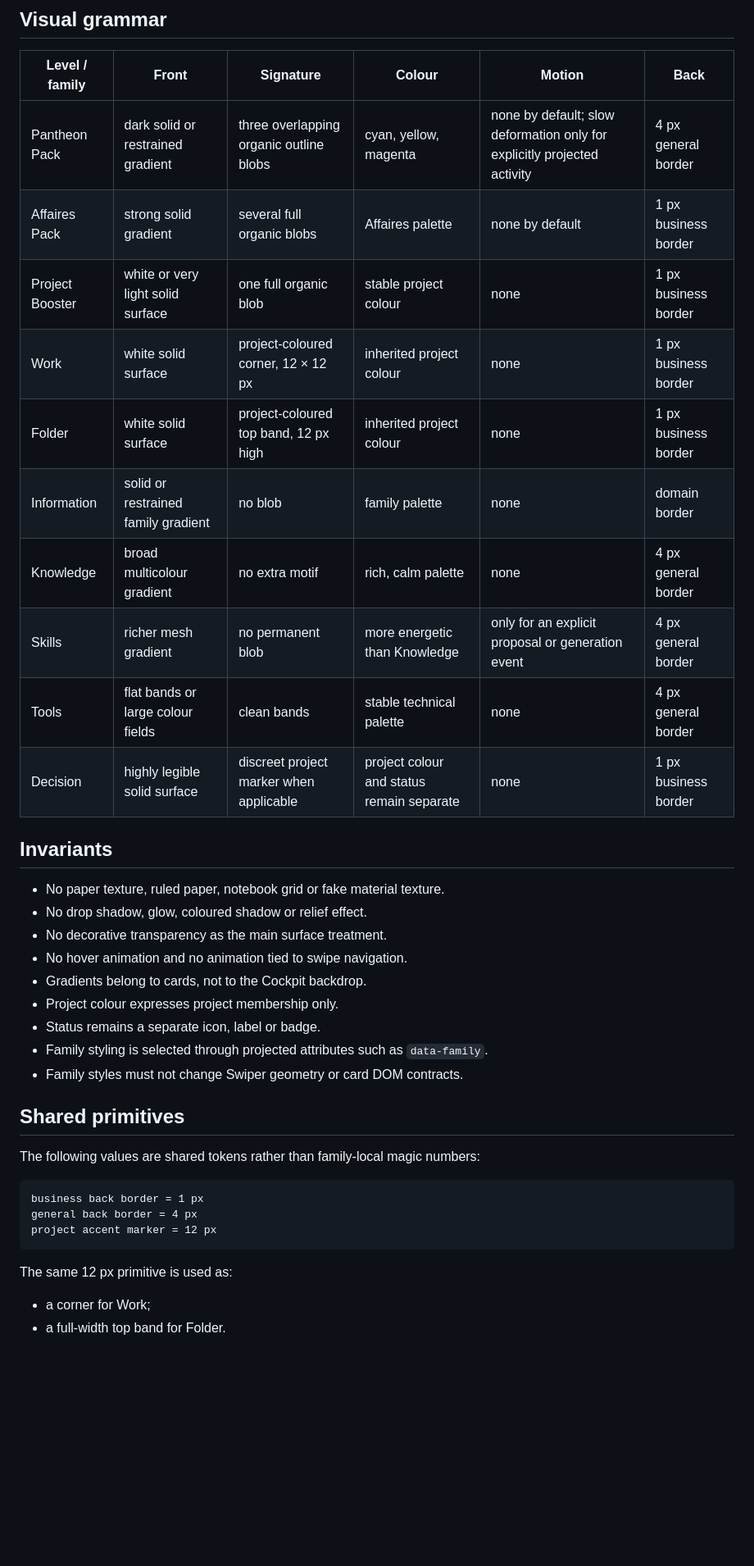
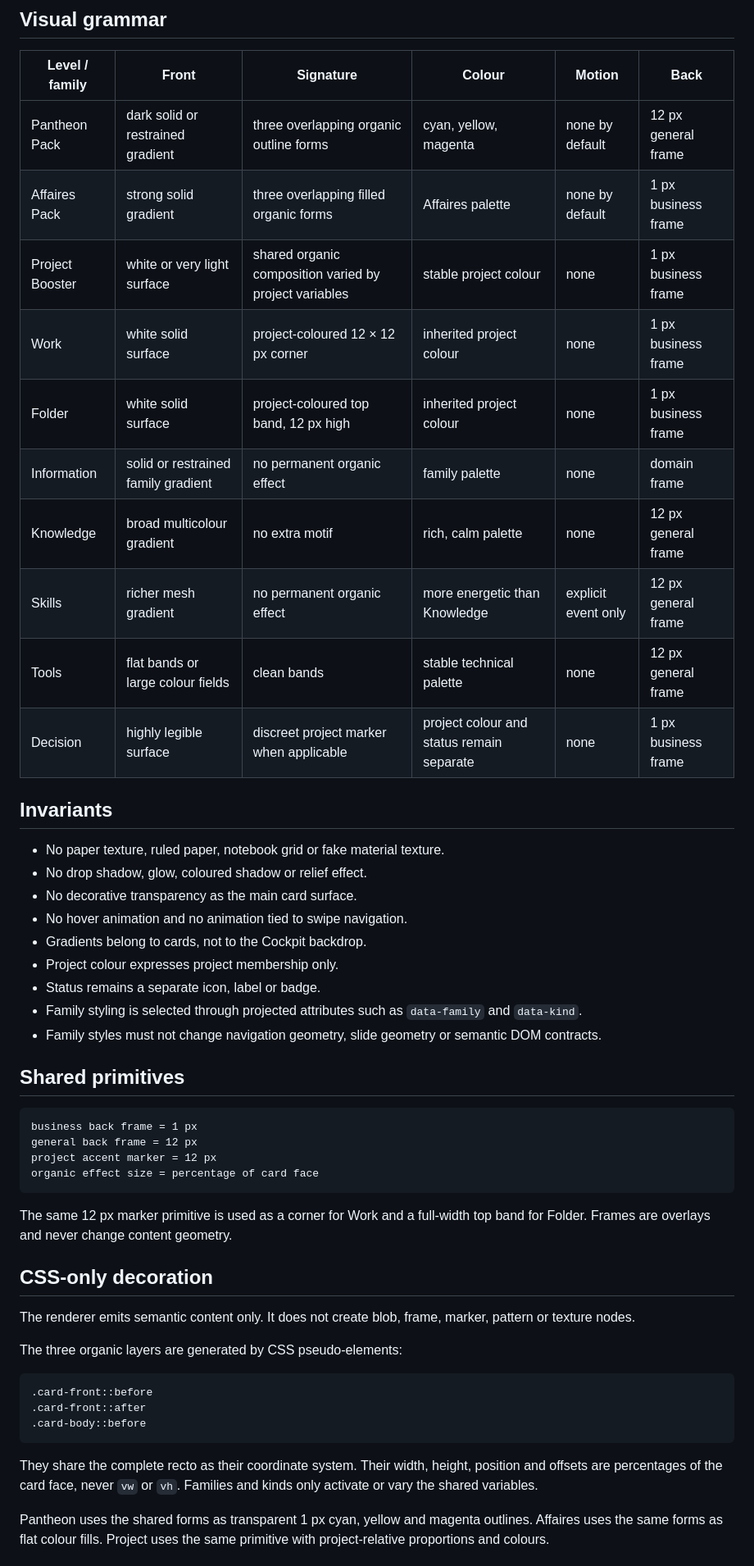
Before and after one commit to ifanjuang/pantheon-mvp, a Markdown page: docs/cockpit/CARD_VISUAL_LANGUAGE.md, the part around one of its changes. Shown at 82% size. Rendered like a GitHub page; blank space fills up the shorter version.

Commit message:
docs(cockpit): align visual contract with canonical CSS architecture

````diff
--- a/docs/cockpit/CARD_VISUAL_LANGUAGE.md
+++ b/docs/cockpit/CARD_VISUAL_LANGUAGE.md
@@ -17,41 +17,59 @@ animation != runtime activity unless explicitly projected
 
 | Level / family | Front | Signature | Colour | Motion | Back |
 |---|---|---|---|---|---|
-| Pantheon Pack | dark solid or restrained gradient | three overlapping organic outline blobs | cyan, yellow, magenta | none by default; slow deformation only for explicitly projected activity | 4 px general border |
-| Affaires Pack | strong solid gradient | several full organic blobs | Affaires palette | none by default | 1 px business border |
-| Project Booster | white or very light solid surface | one full organic blob | stable project colour | none | 1 px business border |
-| Work | white solid surface | project-coloured corner, 12 × 12 px | inherited project colour | none | 1 px business border |
-| Folder | white solid surface | project-coloured top band, 12 px high | inherited project colour | none | 1 px business border |
-| Information | solid or restrained family gradient | no blob | family palette | none | domain border |
-| Knowledge | broad multicolour gradient | no extra motif | rich, calm palette | none | 4 px general border |
-| Skills | richer mesh gradient | no permanent blob | more energetic than Knowledge | only for an explicit proposal or generation event | 4 px general border |
-| Tools | flat bands or large colour fields | clean bands | stable technical palette | none | 4 px general border |
-| Decision | highly legible solid surface | discreet project marker when applicable | project colour and status remain separate | none | 1 px business border |
+| Pantheon Pack | dark solid or restrained gradient | three overlapping organic outline forms | cyan, yellow, magenta | none by default | 12 px general frame |
+| Affaires Pack | strong solid gradient | three overlapping filled organic forms | Affaires palette | none by default | 1 px business frame |
+| Project Booster | white or very light surface | shared organic composition varied by project variables | stable project colour | none | 1 px business frame |
+| Work | white solid surface | project-coloured 12 × 12 px corner | inherited project colour | none | 1 px business frame |
+| Folder | white solid surface | project-coloured top band, 12 px high | inherited project colour | none | 1 px business frame |
+| Information | solid or restrained family gradient | no permanent organic effect | family palette | none | domain frame |
+| Knowledge | broad multicolour gradient | no extra motif | rich, calm palette | none | 12 px general frame |
+| Skills | richer mesh gradient | no permanent organic effect | more energetic than Knowledge | explicit event only | 12 px general frame |
+| Tools | flat bands or large colour fields | clean bands | stable technical palette | none | 12 px general frame |
+| Decision | highly legible surface | discreet project marker when applicable | project colour and status remain separate | none | 1 px business frame |
 
 ## Invariants
 
 - No paper texture, ruled paper, notebook grid or fake material texture.
 - No drop shadow, glow, coloured shadow or relief effect.
-- No decorative transparency as the main surface treatment.
+- No decorative transparency as the main card surface.
 - No hover animation and no animation tied to swipe navigation.
 - Gradients belong to cards, not to the Cockpit backdrop.
 - Project colour expresses project membership only.
 - Status remains a separate icon, label or badge.
-- Family styling is selected through projected attributes such as `data-family`.
-- Family styles must not change Swiper geometry or card DOM contracts.
+- Family styling is selected through projected attributes such as `data-family` and `data-kind`.
+- Family styles must not change navigation geometry, slide geometry or semantic DOM contracts.
 
 ## Shared primitives
 
-The following values are shared tokens rather than family-local magic numbers:
+```text
+business back frame = 1 px
+general back frame = 12 px
+project accent marker = 12 px
+organic effect size = percentage of card face
+```
+
+The same 12 px marker primitive is used as a corner for Work and a full-width top band for Folder.
+Frames are overlays and never change content geometry.
+
+## CSS-only decoration
+
+The renderer emits semantic content only. It does not create blob, frame, marker,
+pattern or texture nodes.
+
+The three organic layers are generated by CSS pseudo-elements:
 
 ```text
-business back border = 1 px
-general back border = 4 px
-project accent marker = 12 px
+.card-front::before
+.card-front::after
+.card-body::before
 ```
 
-The same 12 px primitive is used as:
+They share the complete recto as their coordinate system. Their width, height,
+position and offsets are percentages of the card face, never `vw` or `vh`.
+Families and kinds only activate or vary the shared variables.
 
-- a corner for Work;
-- a full-width top band for Folder.
+Pantheon uses the shared forms as transparent 1 px cyan, yellow and magenta
+outlines. Affaires uses the same forms as flat colour fills. Project uses the
+same primitive with project-relative proportions and colours.
 
````
Also changed, not shown: other parts of docs/cockpit/CARD_VISUAL_LANGUAGE.md (+18 -28 lines).
